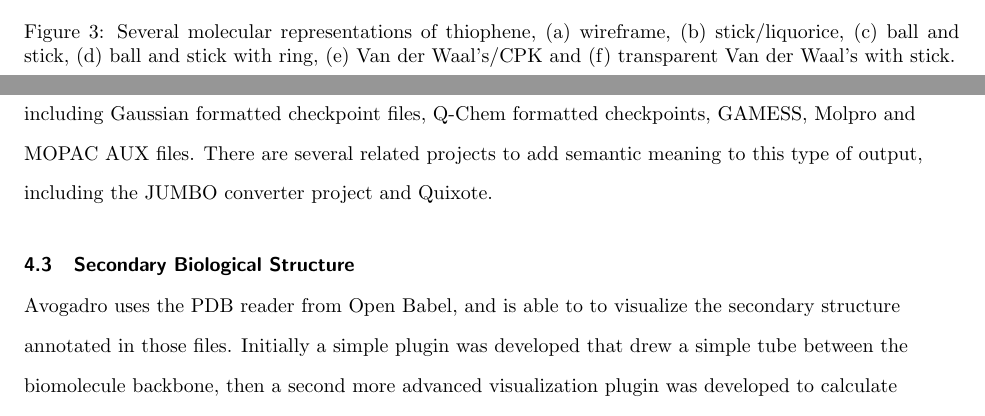
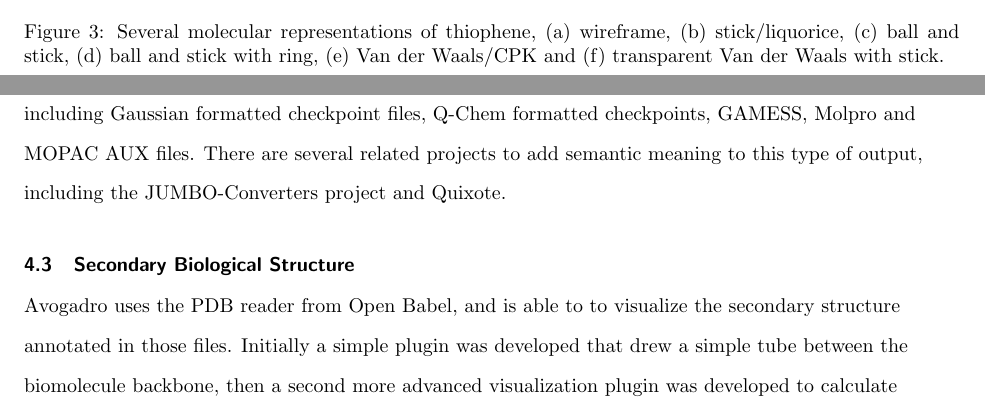
Before and after one commit to avogadropaper/avogadropaper, a LaTeX document (AvogadroPaper/AvogadroPaper.tex): two parts of pages 8 and 9 of 19, joined at a grey line, cut so that both start at the same text. Compiled offline with pdfLaTeX; a missing bibliography style is replaced by a similar one.

Commit message:
A few more corrections suggested by Charlotte Bolton.

```diff
--- a/AvogadroPaper/AvogadroPaper.tex
+++ b/AvogadroPaper/AvogadroPaper.tex
@@ -408,7 +408,7 @@ structure.
   \includegraphics[width=0.95\textwidth]{images/standardRepsLabel}
   \caption{Several molecular representations of thiophene, (a) wireframe,
     (b) stick/liquorice, (c) ball and stick, (d) ball and stick with ring,
-    (e) Van der Waal's/CPK and (f) transparent Van der Waal's with stick.}
+    (e) Van der Waals/CPK and (f) transparent Van der Waals with stick.}
   \label{f:standardReps}
 \end{figure}
 
@@ -450,7 +450,7 @@ use on clusters where graphical rendering may not be available. A range of
 output files are supported including Gaussian formatted checkpoint files,
 Q-Chem formatted checkpoints, GAMESS, Molpro and MOPAC AUX files. There are
 several related projects to add semantic meaning to this type of output,
-including the JUMBO converter project and Quixote.
+including the JUMBO-Converters project and Quixote.
 
 \subsection{Secondary Biological Structure}
 
```
Also changed, not shown: AvogadroPaper/AvogadroPaper.pdf, AvogadroPaper/AvogadroPaper.tex (4 more changed lines).
